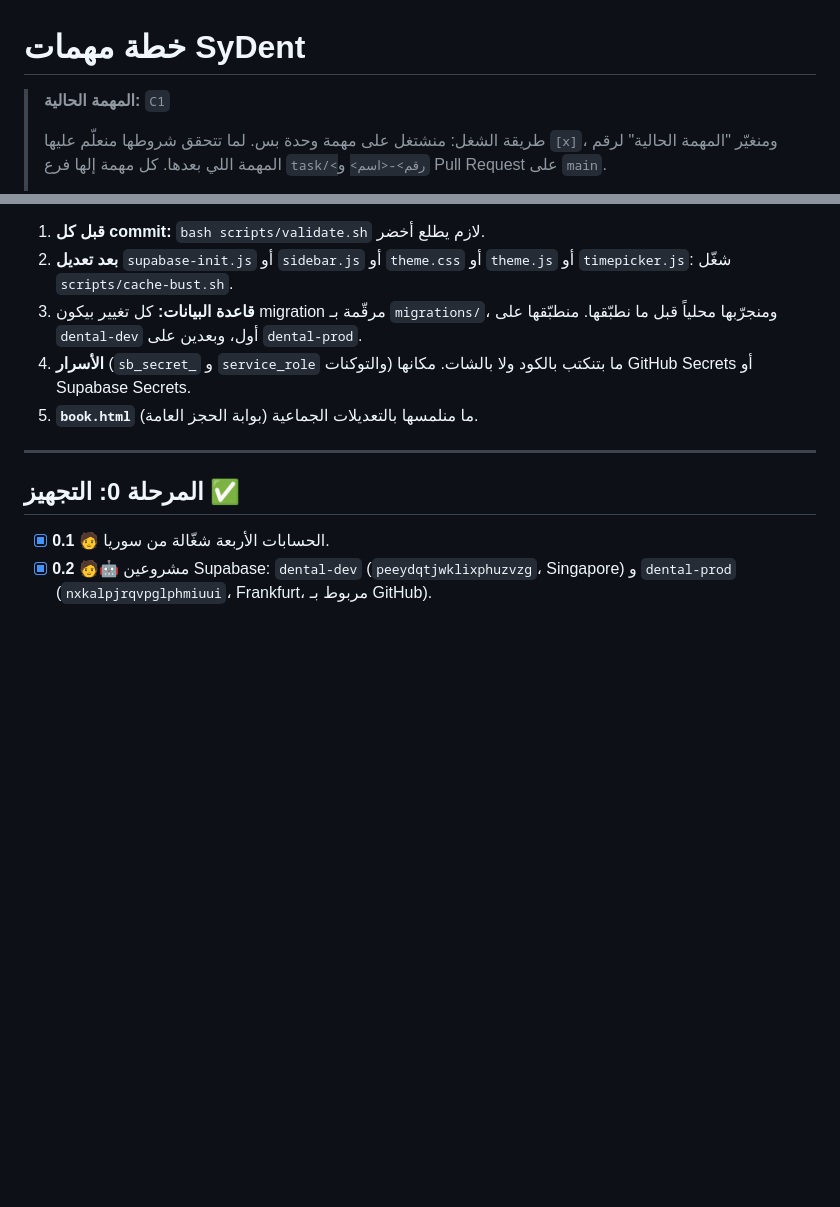
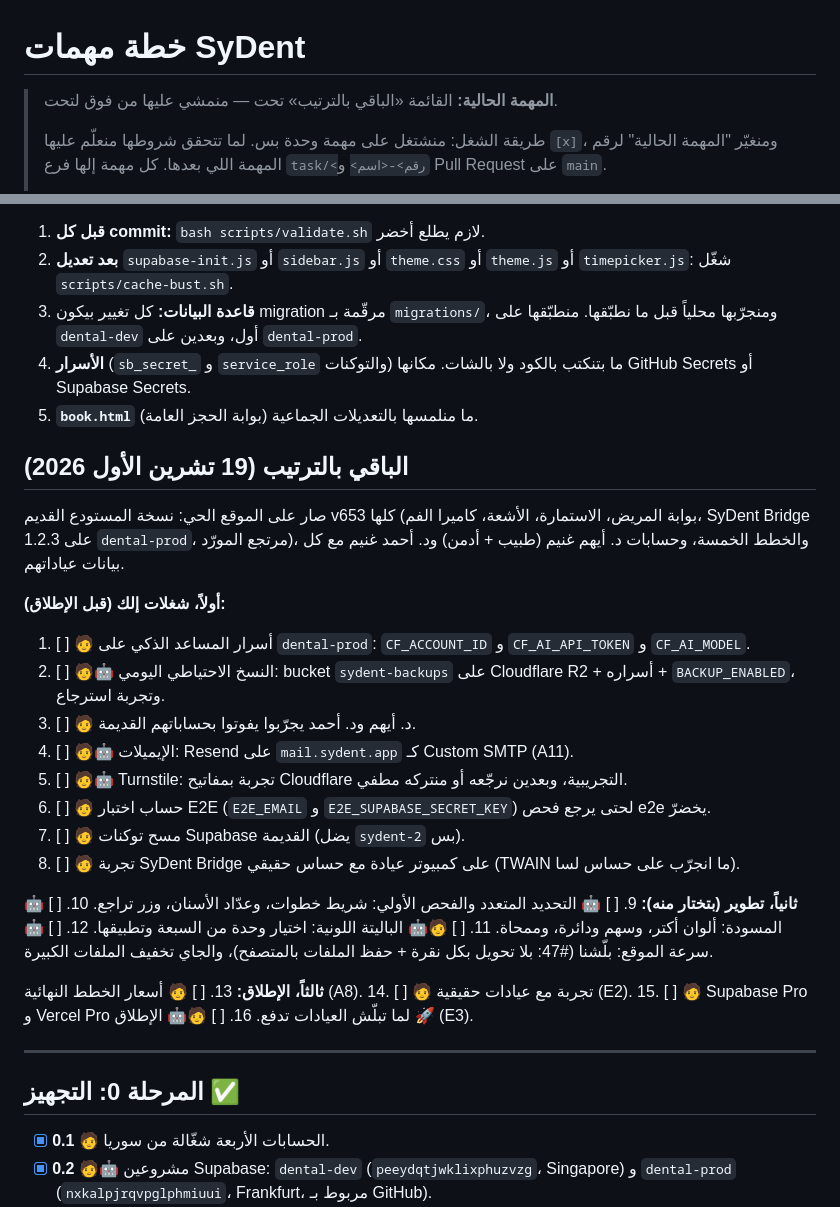
Before and after one commit to SyDent-project/syDent, a Markdown page: TASKS.md, 2 parts joined by grey strips. GitHub-like rendering; blank space fills up the shorter version.

Commit message:
TASKS: the remaining work, in order
Co-Authored-By: Claude Opus 5.5 <noreply@anthropic.com>
Claude-Session: https://claude.ai/code/session_0141vkg7uLra27DpmAbCTKG4

```diff
--- a/TASKS.md
+++ b/TASKS.md
@@ -1,6 +1,6 @@
 # خطة مهمات SyDent
 
-> **المهمة الحالية:** `C1`
+> **المهمة الحالية:** القائمة «الباقي بالترتيب» تحت — منمشي عليها من فوق لتحت.
 >
 > طريقة الشغل: منشتغل على مهمة وحدة بس. لما تتحقق شروطها منعلّم عليها `[x]`، ومنغيّر "المهمة الحالية" لرقم المهمة اللي بعدها. كل مهمة إلها فرع `task/<رقم>-<اسم>` و Pull Request على `main`.
 >
@@ -17,6 +17,33 @@
 3. **قاعدة البيانات:** كل تغيير بيكون migration مرقّمة بـ `migrations/`، ومنجرّبها محلياً قبل ما نطبّقها. منطبّقها على `dental-dev` أول، وبعدين على `dental-prod`.
 4. **الأسرار** (`sb_secret_` و `service_role` والتوكنات) ما بتنكتب بالكود ولا بالشات. مكانها GitHub Secrets أو Supabase Secrets.
 5. **`book.html`** (بوابة الحجز العامة) ما منلمسها بالتعديلات الجماعية.
+
+
+## الباقي بالترتيب (19 تشرين الأول 2026)
+
+صار على الموقع الحي: نسخة المستودع القديم v653 كلها (بوابة المريض، الاستمارة، الأشعة، كاميرا الفم، SyDent Bridge 1.2.3 على `dental-prod`، مرتجع المورّد)، والخطط الخمسة، وحسابات د. أيهم غنيم (طبيب + أدمن) ود. أحمد غنيم مع كل بيانات عياداتهم.
+
+**أولاً، شغلات إلك (قبل الإطلاق):**
+1. [ ] 🧑 أسرار المساعد الذكي على `dental-prod`: `CF_ACCOUNT_ID` و `CF_AI_API_TOKEN` و `CF_AI_MODEL`.
+2. [ ] 🧑🤖 النسخ الاحتياطي اليومي: bucket `sydent-backups` على Cloudflare R2 + أسراره + `BACKUP_ENABLED`، وتجربة استرجاع.
+3. [ ] 🧑 د. أيهم ود. أحمد يجرّبوا يفوتوا بحساباتهم القديمة.
+4. [ ] 🧑🤖 الإيميلات: Resend على `mail.sydent.app` كـ Custom SMTP (A11).
+5. [ ] 🧑🤖 Turnstile: تجربة بمفاتيح Cloudflare التجريبية، وبعدين نرجّعه أو منتركه مطفي.
+6. [ ] 🧑 حساب اختبار E2E (`E2E_EMAIL` و `E2E_SUPABASE_SECRET_KEY`) لحتى يرجع فحص e2e يخضرّ.
+7. [ ] 🧑 مسح توكنات Supabase القديمة (يضل `sydent-2` بس).
+8. [ ] 🧑 تجربة SyDent Bridge على كمبيوتر عيادة مع حساس حقيقي (TWAIN ما انجرّب على حساس لسا).
+
+**ثانياً، تطوير (بتختار منه):**
+9. [ ] 🤖 التحديد المتعدد والفحص الأولي: شريط خطوات، وعدّاد الأسنان، وزر تراجع.
+10. [ ] 🤖 المسودة: ألوان أكتر، وسهم ودائرة، وممحاة.
+11. [ ] 🧑🤖 الباليتة اللونية: اختيار وحدة من السبعة وتطبيقها.
+12. [ ] 🤖 سرعة الموقع: بلّشنا (#47: بلا تحويل بكل نقرة + حفظ الملفات بالمتصفح)، والجاي تخفيف الملفات الكبيرة.
+
+**ثالثاً، الإطلاق:**
+13. [ ] 🧑 أسعار الخطط النهائية (A8).
+14. [ ] 🧑 تجربة مع عيادات حقيقية (E2).
+15. [ ] 🧑 Supabase Pro و Vercel Pro لما تبلّش العيادات تدفع.
+16. [ ] 🧑🤖 الإطلاق 🚀 (E3).
 
 ---
 
```
